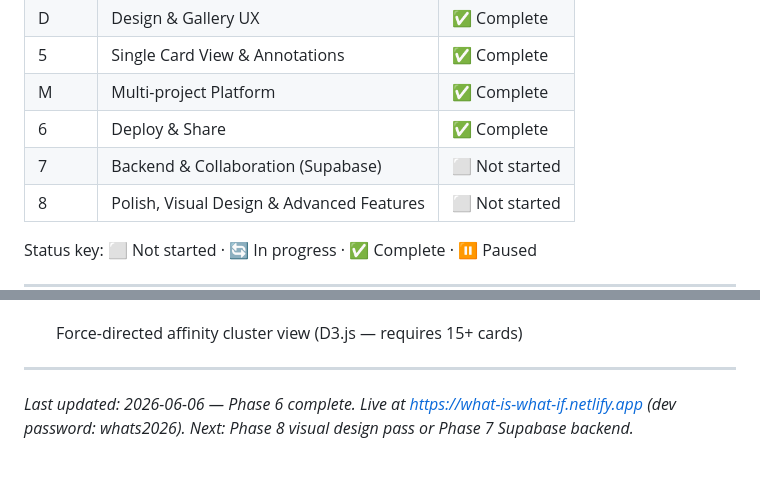
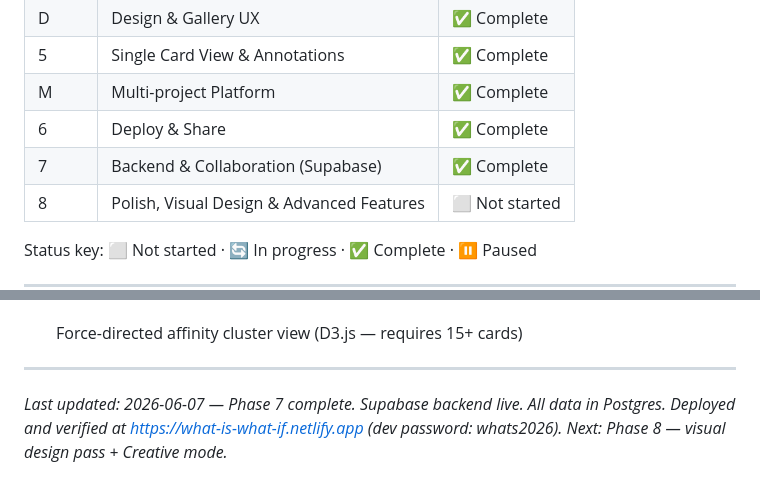
Before and after one commit to einarsne-bit/what-is-what-if, a Markdown page: ROADMAP.md, 2 parts joined by grey strips. GitHub-like rendering.

```diff
--- a/ROADMAP.md
+++ b/ROADMAP.md
@@ -137,7 +139,7 @@ WHATS/
 | 5 | Single Card View & Annotations | ✅ Complete |
 | M | Multi-project Platform | ✅ Complete |
 | 6 | Deploy & Share | ✅ Complete |
-| 7 | Backend & Collaboration (Supabase) | ⬜ Not started |
+| 7 | Backend & Collaboration (Supabase) | ✅ Complete |
 | 8 | Polish, Visual Design & Advanced Features | ⬜ Not started |
 
 Status key: ⬜ Not started · 🔄 In progress · ✅ Complete · ⏸ Paused
@@ -313,4 +312,4 @@ A standalone view — separate nav link — for generative ideation. Not a galle
 
 ---
 
-*Last updated: 2026-06-06 — Phase 6 complete. Live at https://what-is-what-if.netlify.app (dev password: whats2026). Next: Phase 8 visual design pass or Phase 7 Supabase backend.*
+*Last updated: 2026-06-07 — Phase 7 complete. Supabase backend live. All data in Postgres. Deployed and verified at https://what-is-what-if.netlify.app (dev password: whats2026). Next: Phase 8 — visual design pass + Creative mode.*
```
Also changed, not shown: other parts of ROADMAP.md (+19 -20 lines).
